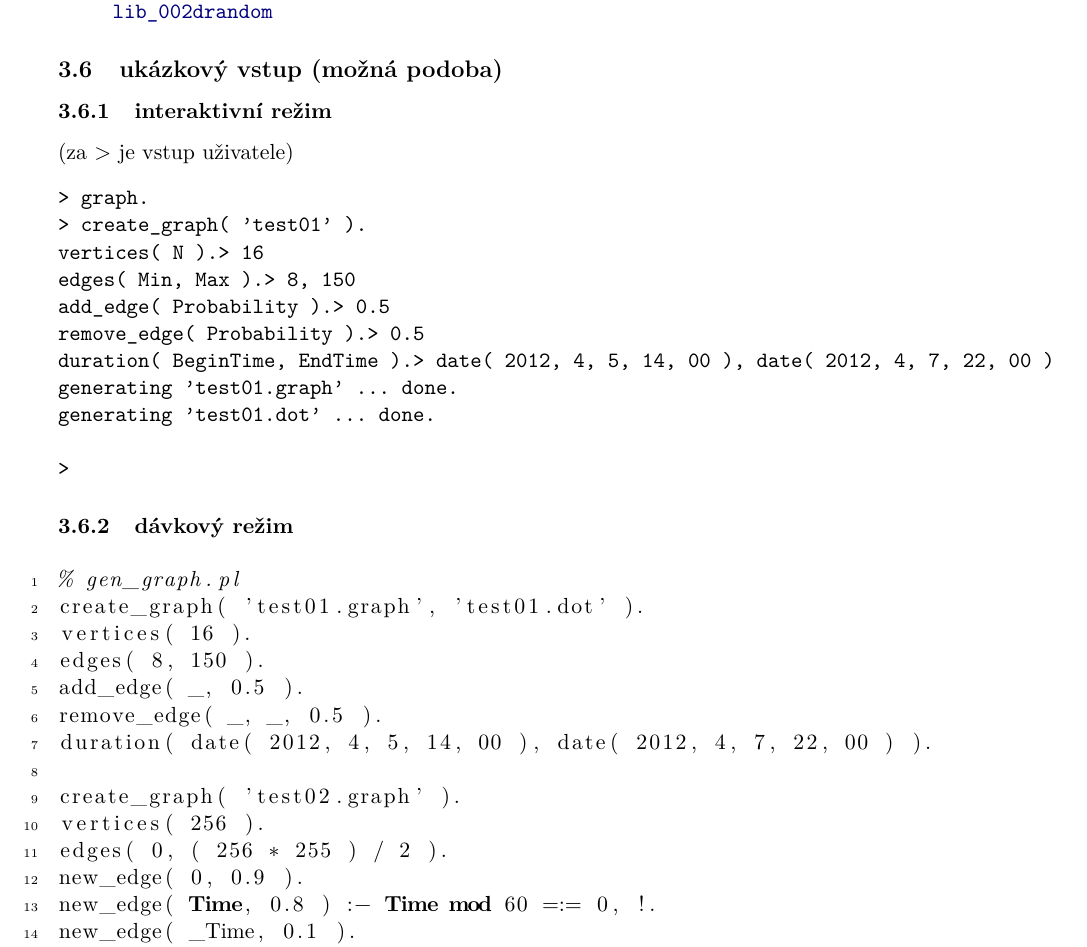
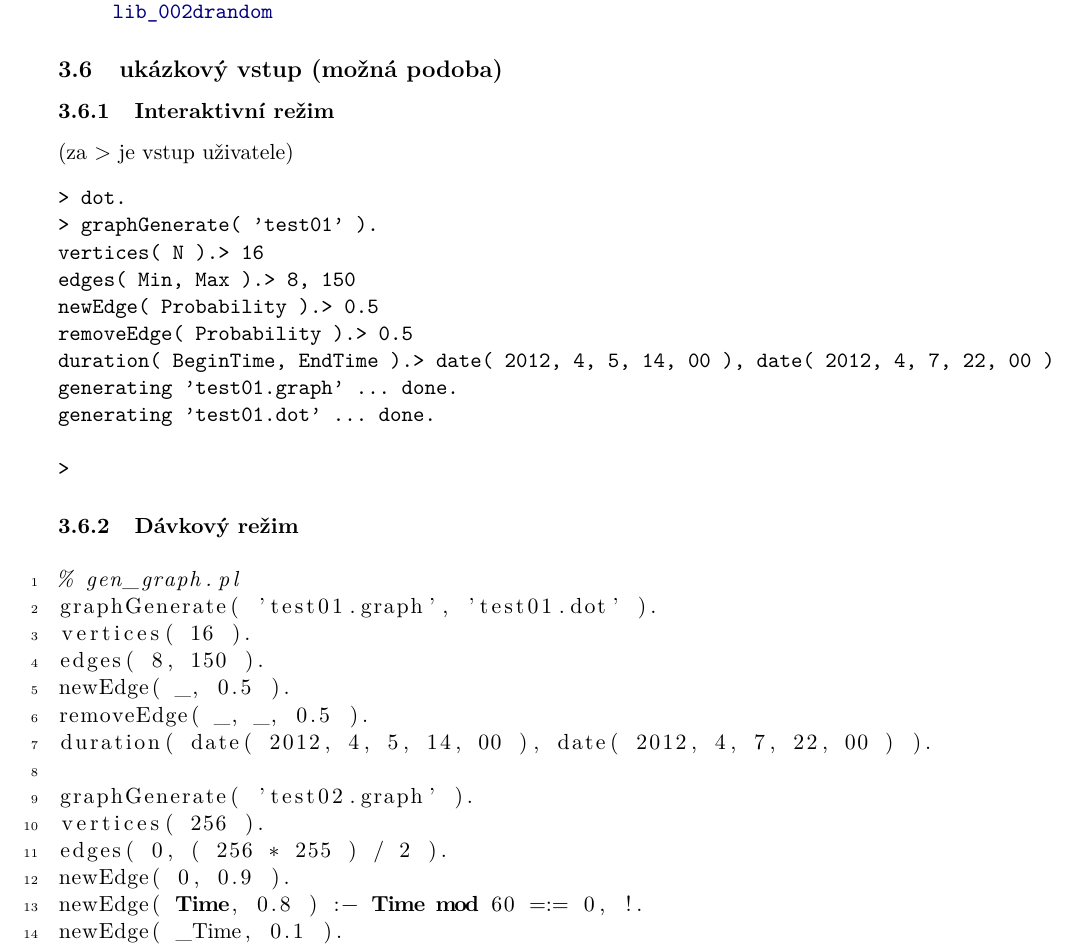
Before and after one commit to mathius/dynamicGraph, a LaTeX document (report/report.tex): part of page 4 of 4 before the commit and part of page 4 of 5 after it, cut so that both start at the same text. Compiled offline with pdfLaTeX.

Commit message:
Report: Make predicate names in generator camelCase.

```diff
--- a/report/report.tex
+++ b/report/report.tex
@@ -223,15 +223,15 @@
 
 \subsection{ukázkový vstup (možná podoba)}
 
-\subsubsection{interaktivní režim}
+\subsubsection{Interaktivní režim}
 (za > je vstup uživatele)
 \begin{verbatim}
-> graph.
-> create_graph( 'test01' ).
+> dot.
+> graphGenerate( 'test01' ).
 vertices( N ).> 16
 edges( Min, Max ).> 8, 150
-add_edge( Probability ).> 0.5
-remove_edge( Probability ).> 0.5
+newEdge( Probability ).> 0.5
+removeEdge( Probability ).> 0.5
 duration( BeginTime, EndTime ).> date( 2012, 4, 5, 14, 00 ), date( 2012, 4, 7, 22, 00 )
 generating 'test01.graph' ... done.
 generating 'test01.dot' ... done.
@@ -239,22 +239,21 @@ generating 'test01.dot' ... done.
 >
 \end{verbatim}
 
-\subsubsection{dávkový režim}
+\subsubsection{Dávkový režim}
 
 \begin{lstlisting}[firstnumber=1]
 % gen_graph.pl
-create_graph( 'test01.graph', 'test01.dot' ).
+graphGenerate( 'test01.graph', 'test01.dot' ).
 vertices( 16 ).
 edges( 8, 150 ).
-add_edge( _, 0.5 ).
-remove_edge( _, _, 0.5 ).
+newEdge( _, 0.5 ).
+removeEdge( _, _, 0.5 ).
 duration( date( 2012, 4, 5, 14, 00 ), date( 2012, 4, 7, 22, 00 ) ).
 
-create_graph( 'test02.graph' ).
+graphGenerate( 'test02.graph' ).
 vertices( 256 ).
 edges( 0, ( 256 * 255 ) / 2 ).
-new_edge( 0, 0.9 ).
-new_edge( Time, 0.8 ) :- Time mod 60 =:= 0, !.
-new_edge( _Time, 0.1 ).
-remove_edge( _Time, Duration, Probability ) :- Duration >= 120, !, Probability = 1.
-remove_edge( _Time, Duration, Probability ) :- Probability is duration / 120.
+newEdge( 0, 0.9 ).
+newEdge( Time, 0.8 ) :- Time mod 60 =:= 0, !.
+newEdge( _Time, 0.1 ).
+removeEdge( _Time, Duration, Probability ) :-
```
Also changed, not shown: report/report.tex (13 more changed lines).
